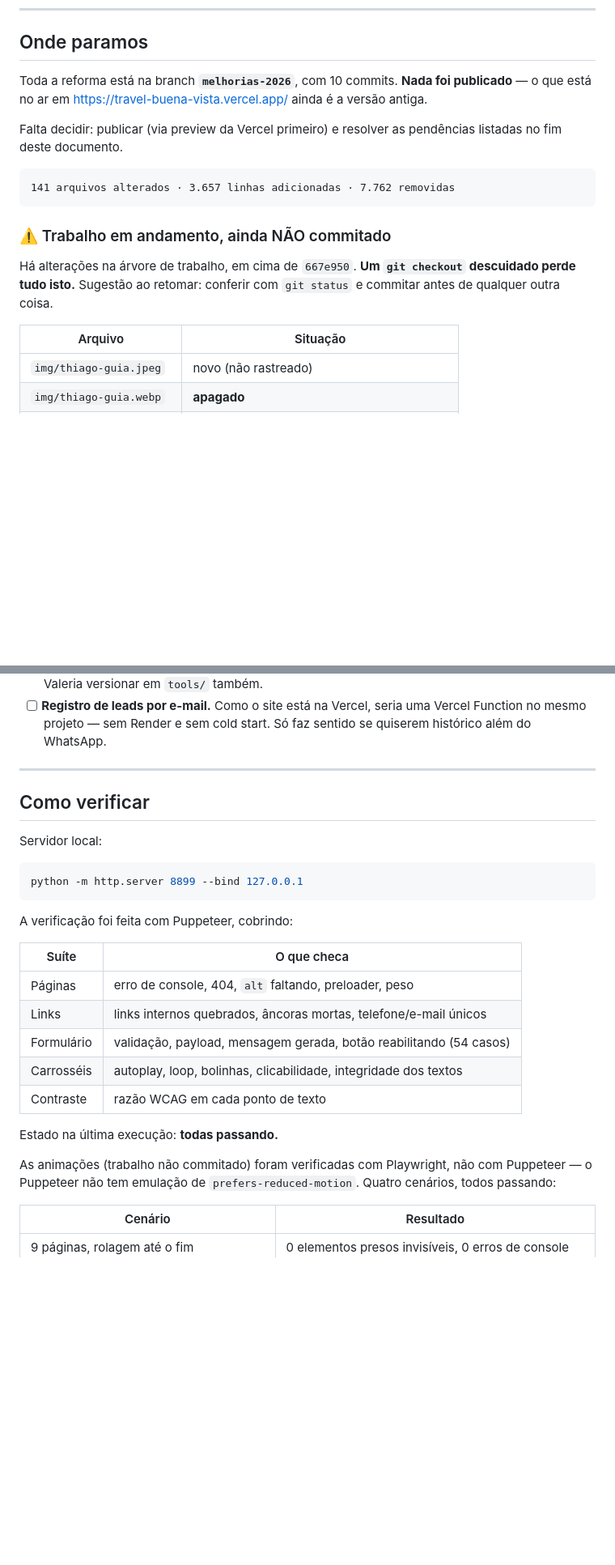
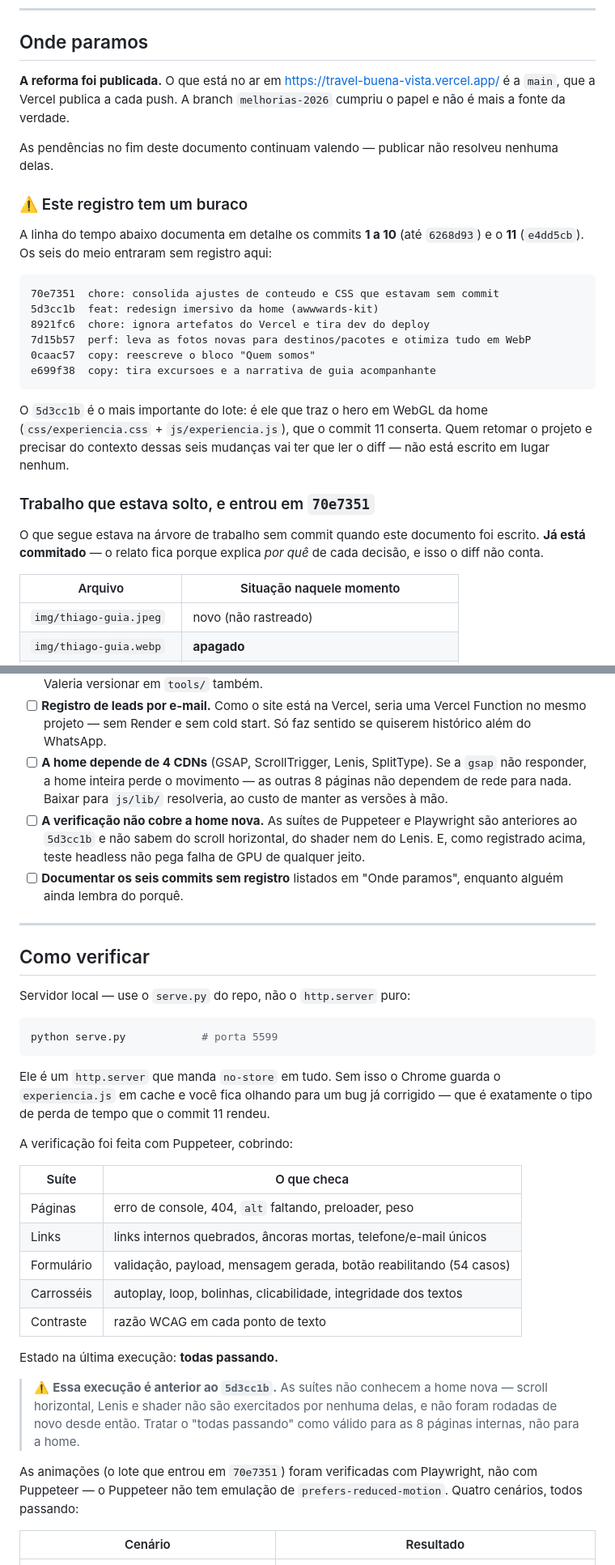
Before and after one commit to kawanwagnner/TravelBuenaVista, a Markdown page: docs/REGISTRO.md, 2 parts joined by grey strips. Shown at 81% size. Drawn GitHub-style; blank space fills up the shorter version.

````diff
--- a/docs/REGISTRO.md
+++ b/docs/REGISTRO.md
@@ -6,24 +6,39 @@ Documento de acompanhamento da reforma do site. Última atualização: 20/07/202
 
 ## Onde paramos
 
-Toda a reforma está na branch **`melhorias-2026`**, com 10 commits.
-**Nada foi publicado** — o que está no ar em <https://travel-buena-vista.vercel.app/>
-ainda é a versão antiga.
+**A reforma foi publicada.** O que está no ar em
+<https://travel-buena-vista.vercel.app/> é a `main`, que a Vercel publica a cada
+push. A branch `melhorias-2026` cumpriu o papel e não é mais a fonte da verdade.
 
-Falta decidir: publicar (via preview da Vercel primeiro) e resolver as
-pendências listadas no fim deste documento.
+As pendências no fim deste documento continuam valendo — publicar não resolveu
+nenhuma delas.
+
+### ⚠️ Este registro tem um buraco
+
+A linha do tempo abaixo documenta em detalhe os commits **1 a 10** (até
+`6268d93`) e o **11** (`e4dd5cb`). Os seis do meio entraram sem registro aqui:
 
 ```
-141 arquivos alterados · 3.657 linhas adicionadas · 7.762 removidas
+70e7351  chore: consolida ajustes de conteudo e CSS que estavam sem commit
+5d3cc1b  feat: redesign imersivo da home (awwwards-kit)
+8921fc6  chore: ignora artefatos do Vercel e tira dev do deploy
+7d15b57  perf: leva as fotos novas para destinos/pacotes e otimiza tudo em WebP
+0caac57  copy: reescreve o bloco "Quem somos"
+e699f38  copy: tira excursoes e a narrativa de guia acompanhante
 ```
 
-### ⚠️ Trabalho em andamento, ainda NÃO commitado
+O `5d3cc1b` é o mais importante do lote: é ele que traz o hero em WebGL da home
+(`css/experiencia.css` + `js/experiencia.js`), que o commit 11 conserta. Quem
+retomar o projeto e precisar do contexto dessas seis mudanças vai ter que ler o
+diff — não está escrito em lugar nenhum.
 
-Há alterações na árvore de trabalho, em cima de `667e950`. **Um `git checkout`
-descuidado perde tudo isto.** Sugestão ao retomar: conferir com `git status` e
-commitar antes de qualquer outra coisa.
+### Trabalho que estava solto, e entrou em `70e7351`
 
-| Arquivo | Situação |
+O que segue estava na árvore de trabalho sem commit quando este documento foi
+escrito. **Já está commitado** — o relato fica porque explica *por quê* de cada
+decisão, e isso o diff não conta.
+
+| Arquivo | Situação naquele momento |
 |---|---|
 | `img/thiago-guia.jpeg` | novo (não rastreado) |
 | `img/thiago-guia.webp` | **apagado** |
@@ -387,16 +467,30 @@ backend preservado atrás de uma flag.
 - [ ] **Registro de leads por e-mail.** Como o site está na Vercel, seria uma
       Vercel Function no mesmo projeto — sem Render e sem cold start. Só faz
       sentido se quiserem histórico além do WhatsApp.
+- [ ] **A home depende de 4 CDNs** (GSAP, ScrollTrigger, Lenis, SplitType). Se
+      a `gsap` não responder, a home inteira perde o movimento — as outras 8
+      páginas não dependem de rede para nada. Baixar para `js/lib/` resolveria,
+      ao custo de manter as versões à mão.
+- [ ] **A verificação não cobre a home nova.** As suítes de Puppeteer e
+      Playwright são anteriores ao `5d3cc1b` e não sabem do scroll horizontal,
+      do shader nem do Lenis. E, como registrado acima, teste headless não pega
+      falha de GPU de qualquer jeito.
+- [ ] **Documentar os seis commits sem registro** listados em "Onde paramos",
+      enquanto alguém ainda lembra do porquê.
 
 ---
 
 ## Como verificar
 
-Servidor local:
+Servidor local — use o `serve.py` do repo, não o `http.server` puro:
 
 ```bash
-python -m http.server 8899 --bind 127.0.0.1
+python serve.py            # porta 5599
 ```
+
+Ele é um `http.server` que manda `no-store` em tudo. Sem isso o Chrome guarda o
+`experiencia.js` em cache e você fica olhando para um bug já corrigido — que é
+exatamente o tipo de perda de tempo que o commit 11 rendeu.
 
 A verificação foi feita com Puppeteer, cobrindo:
 
@@ -410,7 +504,12 @@ A verificação foi feita com Puppeteer, cobrindo:
 
 Estado na última execução: **todas passando.**
 
-As animações (trabalho não commitado) foram verificadas com Playwright, não com
+> ⚠️ **Essa execução é anterior ao `5d3cc1b`.** As suítes não conhecem a home
+> nova — scroll horizontal, Lenis e shader não são exercitados por nenhuma
+> delas, e não foram rodadas de novo desde então. Tratar o "todas passando"
+> como válido para as 8 páginas internas, não para a home.
+
+As animações (o lote que entrou em `70e7351`) foram verificadas com Playwright, não com
 Puppeteer — o Puppeteer não tem emulação de `prefers-reduced-motion`. Quatro
 cenários, todos passando:
 
````
Also changed, not shown: other parts of docs/REGISTRO.md (+73 -8 lines).
